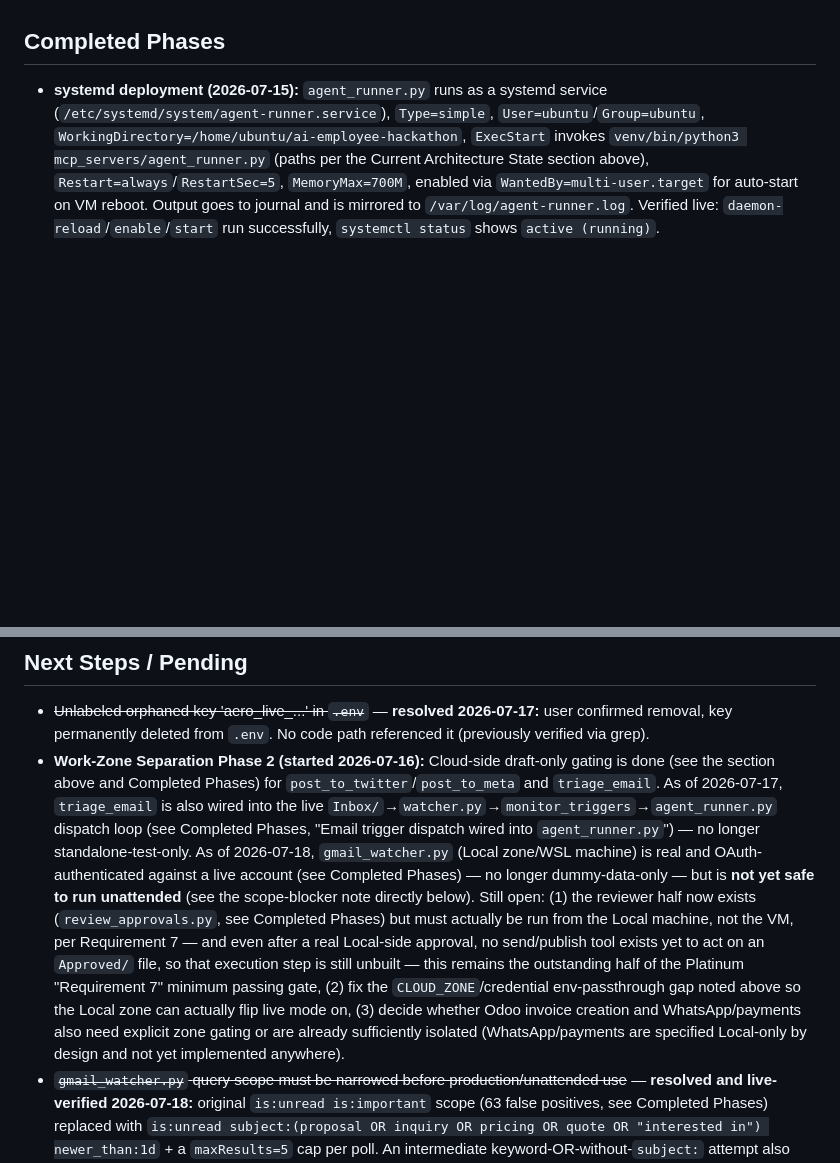
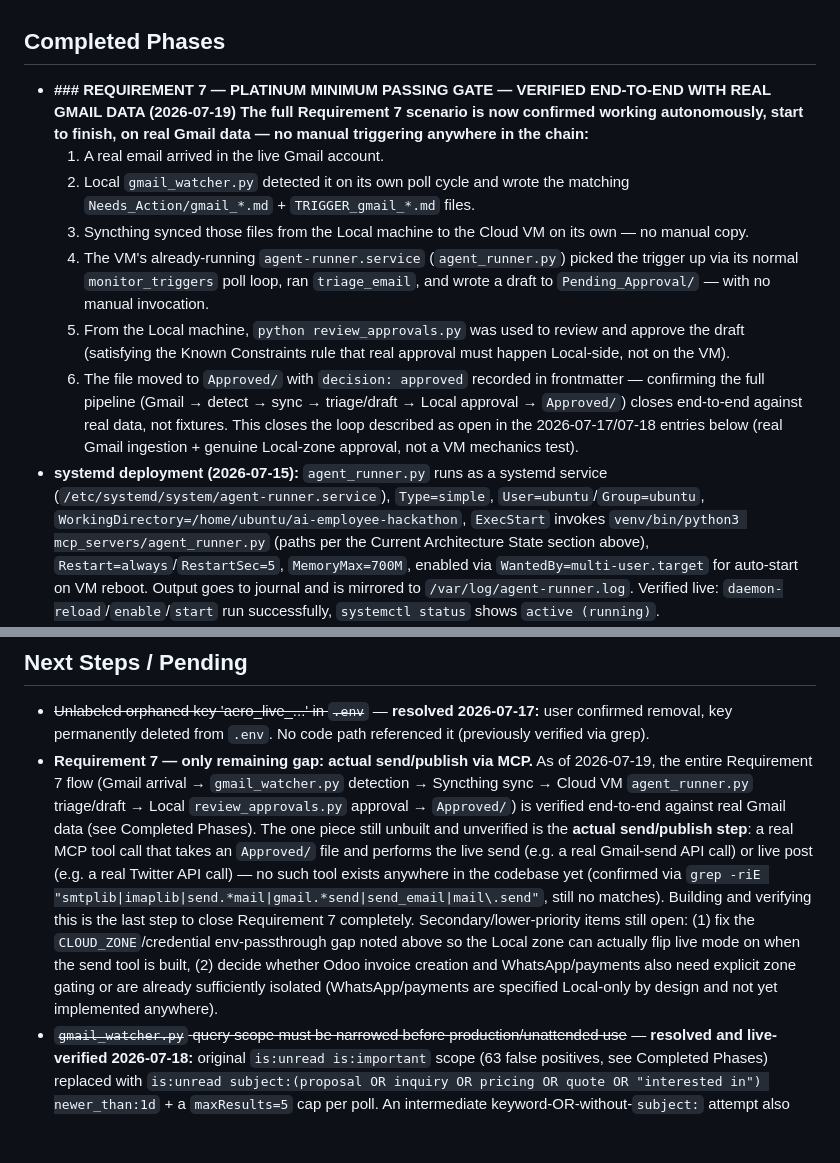
Before and after one commit to Fozia-86/ai-employee-hackathon, a Markdown page: CLAUDE.md, 2 parts joined by grey strips. Drawn GitHub-style; blank space fills up the shorter version.

Commit message:
Document Requirement 7 (Platinum gate) verified end-to-end with real Gmail data
Real email -> gmail_watcher.py detection -> Syncthing sync -> agent_runner.py
triage/draft -> Local review_approvals.py approval -> Approved/, all confirmed
live with no manual triggering. Only send/publish via MCP remains unverified.

```diff
--- a/CLAUDE.md
+++ b/CLAUDE.md
@@ -129,6 +129,15 @@ The file contains a stray heredoc-duplication artifact (an `EO` marker mid-file
 
 ## Completed Phases
 
+- **### REQUIREMENT 7 — PLATINUM MINIMUM PASSING GATE — VERIFIED END-TO-END WITH REAL GMAIL DATA (2026-07-19)**
+  **The full Requirement 7 scenario is now confirmed working autonomously, start to finish, on real Gmail data — no manual triggering anywhere in the chain:**
+  1. A real email arrived in the live Gmail account.
+  2. Local `gmail_watcher.py` detected it on its own poll cycle and wrote the matching `Needs_Action/gmail_*.md` + `TRIGGER_gmail_*.md` files.
+  3. Syncthing synced those files from the Local machine to the Cloud VM on its own — no manual copy.
+  4. The VM's already-running `agent-runner.service` (`agent_runner.py`) picked the trigger up via its normal `monitor_triggers` poll loop, ran `triage_email`, and wrote a draft to `Pending_Approval/` — with no manual invocation.
+  5. From the Local machine, `python review_approvals.py` was used to review and approve the draft (satisfying the Known Constraints rule that real approval must happen Local-side, not on the VM).
+  6. The file moved to `Approved/` with `decision: approved` recorded in frontmatter — confirming the full pipeline (Gmail → detect → sync → triage/draft → Local approval → `Approved/`) closes end-to-end against real data, not fixtures.
+  This closes the loop described as open in the 2026-07-17/07-18 entries below (real Gmail ingestion + genuine Local-zone approval, not a VM mechanics test).
 - **systemd deployment (2026-07-15):** `agent_runner.py` runs as a systemd service (`/etc/systemd/system/agent-runner.service`), `Type=simple`, `User=ubuntu`/`Group=ubuntu`, `WorkingDirectory=/home/ubuntu/ai-employee-hackathon`, `ExecStart` invokes `venv/bin/python3 mcp_servers/agent_runner.py` (paths per the Current Architecture State section above), `Restart=always`/`RestartSec=5`, `MemoryMax=700M`, enabled via `WantedBy=multi-user.target` for auto-start on VM reboot. Output goes to journal and is mirrored to `/var/log/agent-runner.log`. Verified live: `daemon-reload`/`enable`/`start` run successfully, `systemctl status` shows `active (running)`.
 - **Health-check watchdog (2026-07-15):** `/usr/local/bin/agent-health-check.sh` (root-owned, `750`) installed via root crontab, runs every 5 min (`*/5 * * * *`). Checks `systemctl is-active agent-runner`, checks combined RAM+swap via `free -h` (warns to `/var/log/agent-health-critical.log` below 200MB threshold), and on a dead service auto-restarts it and logs the outcome to `/var/log/agent-health-restart-count.log`. Verified: manual run completed clean (exit 0, no warnings) while the service was healthy, and `sudo crontab -l` confirms the cron entry is registered.
 - **Inbox watcher systemd service (2026-07-15):** `watcher.py` was previously a standalone script with no automatic wiring — neither spawned by `agent_runner.py` nor scheduled anywhere, so new `Inbox/` files never reached `Needs_Action/` unless someone ran `python watcher.py` manually. Deployed as its own service, `/etc/systemd/system/agent-watcher.service` (`Type=simple`, `User=ubuntu`/`Group=ubuntu`, `WorkingDirectory=/home/ubuntu/ai-employee-hackathon`, `ExecStart` runs `venv/bin/python3 watcher.py`, `Restart=always`/`RestartSec=5`, `MemoryMax=200M`, `WantedBy=multi-user.target`), kept separate from `agent-runner.service` so a watcher crash/restart never interrupts the MCP orchestrator loop (and vice versa). Output goes to journal and `/var/log/agent-watcher.log`. Verified end-to-end live: dropped a test file in `Inbox/` → `agent-watcher.service` log showed it detected, moved to `Needs_Action/`, and wrote the matching `TRIGGER_*.md` within ~1 poll cycle → `agent-runner.service` (after the `vault_server.py` `VAULT_PATH` fix above) picked it up via `monitor_triggers` and produced a Dashboard/audit-log update on the next loop iteration. Test files were cleaned up afterward.
@@ -161,6 +170,6 @@ The file contains a stray heredoc-duplication artifact (an `EO` marker mid-file
 ## Next Steps / Pending
 
 - ~~Unlabeled orphaned key 'aero_live_...' in `.env`~~ — **resolved 2026-07-17:** user confirmed removal, key permanently deleted from `.env`. No code path referenced it (previously verified via grep).
-- **Work-Zone Separation Phase 2 (started 2026-07-16):** Cloud-side draft-only gating is done (see the section above and Completed Phases) for `post_to_twitter`/`post_to_meta` and `triage_email`. As of 2026-07-17, `triage_email` is also wired into the live `Inbox/`→`watcher.py`→`monitor_triggers`→`agent_runner.py` dispatch loop (see Completed Phases, "Email trigger dispatch wired into `agent_runner.py`") — no longer standalone-test-only. As of 2026-07-18, `gmail_watcher.py` (Local zone/WSL machine) is real and OAuth-authenticated against a live account (see Completed Phases) — no longer dummy-data-only — but is **not yet safe to run unattended** (see the scope-blocker note directly below). Still open: (1) the reviewer half now exists (`review_approvals.py`, see Completed Phases) but must actually be run from the Local machine, not the VM, per Requirement 7 — and even after a real Local-side approval, no send/publish tool exists yet to act on an `Approved/` file, so that execution step is still unbuilt — this remains the outstanding half of the Platinum "Requirement 7" minimum passing gate, (2) fix the `CLOUD_ZONE`/credential env-passthrough gap noted above so the Local zone can actually flip live mode on, (3) decide whether Odoo invoice creation and WhatsApp/payments also need explicit zone gating or are already sufficiently isolated (WhatsApp/payments are specified Local-only by design and not yet implemented anywhere).
+- **Requirement 7 — only remaining gap: actual send/publish via MCP.** As of 2026-07-19, the entire Requirement 7 flow (Gmail arrival → `gmail_watcher.py` detection → Syncthing sync → Cloud VM `agent_runner.py` triage/draft → Local `review_approvals.py` approval → `Approved/`) is verified end-to-end against real Gmail data (see Completed Phases). The one piece still unbuilt and unverified is the **actual send/publish step**: a real MCP tool call that takes an `Approved/` file and performs the live send (e.g. a real Gmail-send API call) or live post (e.g. a real Twitter API call) — no such tool exists anywhere in the codebase yet (confirmed via `grep -riE "smtplib|imaplib|send.*mail|gmail.*send|send_email|mail\.send"`, still no matches). Building and verifying this is the last step to close Requirement 7 completely. Secondary/lower-priority items still open: (1) fix the `CLOUD_ZONE`/credential env-passthrough gap noted above so the Local zone can actually flip live mode on when the send tool is built, (2) decide whether Odoo invoice creation and WhatsApp/payments also need explicit zone gating or are already sufficiently isolated (WhatsApp/payments are specified Local-only by design and not yet implemented anywhere).
 - ~~`gmail_watcher.py` query scope must be narrowed before production/unattended use~~ — **resolved and live-verified 2026-07-18:** original `is:unread is:important` scope (63 false positives, see Completed Phases) replaced with `is:unread subject:(proposal OR inquiry OR pricing OR quote OR "interested in") newer_than:1d` + a `maxResults=5` cap per poll. An intermediate keyword-OR-without-`subject:` attempt also produced 64 false positives (see Completed Phases, "First rework attempt") before landing on the current `subject:`-scoped query; a state-save kill-safety bug found during that testing was also fixed (see Completed Phases). Final clean test confirmed exactly 1 message matched for 1 controlled dummy email, and a full Cloud-side pipeline test (also 2026-07-18, see Completed Phases) confirmed that message flows correctly all the way to a `Pending_Approval/` draft.
 - **Architecture confirmed (2026-07-18): `agent_runner.py` does not need to run on the Local machine at all.** `gmail_watcher.py` (Local) has exactly one job — detect matching Gmail messages and write them into `Needs_Action/` in the same `type: email` shape `agent_runner.py` already expects. Triage/draft-generation (`triage_email`, dashboard/audit-log writes, archiving) is always performed by the Cloud VM's `agent_runner.py`, which already runs 24/7 as `agent-runner.service` (see Completed Phases, systemd deployment) — Syncthing carries the newly-written `Needs_Action/` files to the VM automatically, where the VM's own `monitor_triggers` poll loop picks them up. No local/manual triage-processing step is needed, and the 2026-07-18 scratchpad-script pipeline test (see Completed Phases) was purely a one-off verification that the dispatch *logic* behaves correctly against a real Gmail message — not a sign that `agent_runner.py` needs to become runnable locally. The `VAULT_PATH`/`PYTHON_EXEC` hardcoded-to-VM constants noted in Known Constraints are therefore correct as they are and do not need to become dynamic for this flow to work.
```
